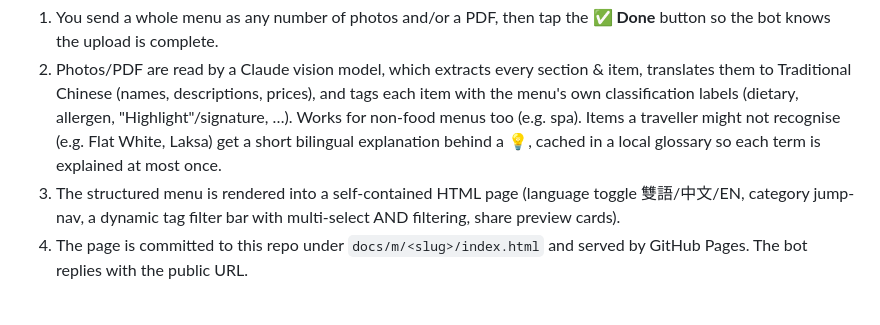
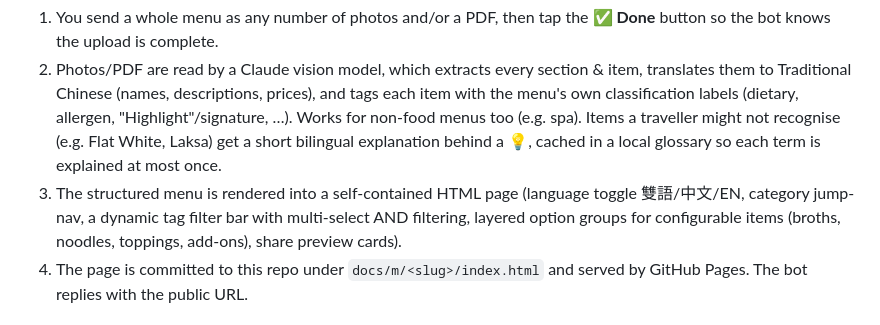
Before and after one commit to brianforest/menubot, a Markdown page: README.md, the part around the change. Drawn GitHub-style.

Commit message:
docs: README notes layered option groups

```diff
--- a/README.md
+++ b/README.md
@@ -21,7 +21,8 @@ replies with a shareable link, perfect for sending to family & friends.
    explained at most once.
 3. The structured menu is rendered into a self-contained HTML page (language
    toggle 雙語/中文/EN, category jump-nav, a dynamic tag filter bar with
-   multi-select AND filtering, share preview cards).
+   multi-select AND filtering, layered option groups for configurable items
+   (broths, noodles, toppings, add-ons), share preview cards).
 4. The page is committed to this repo under `docs/m/<slug>/index.html` and
    served by GitHub Pages. The bot replies with the public URL.
 
```
